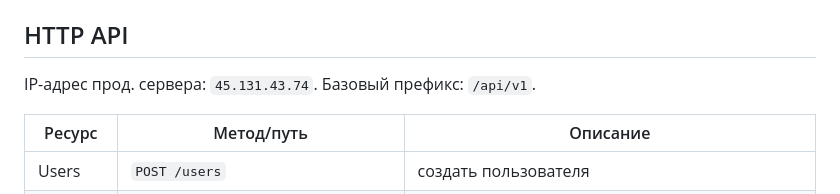
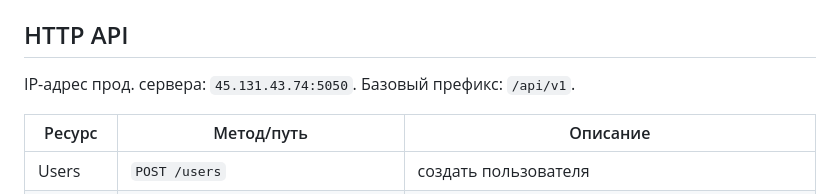
Before and after one commit to inraise/todo-app, a Markdown page: README.md, the part around the change. GitHub-like rendering.

Commit message:
fix: порт в readme

```diff
--- a/README.md
+++ b/README.md
@@ -35,7 +35,7 @@ migrations/           SQL-миграции (golang-migrate)
 
 ## HTTP API
 
-IP-адрес прод. сервера: `45.131.43.74`.
+IP-адрес прод. сервера: `45.131.43.74:5050`.
 Базовый префикс: `/api/v1`.
 
 | Ресурс | Метод/путь | Описание |
```
